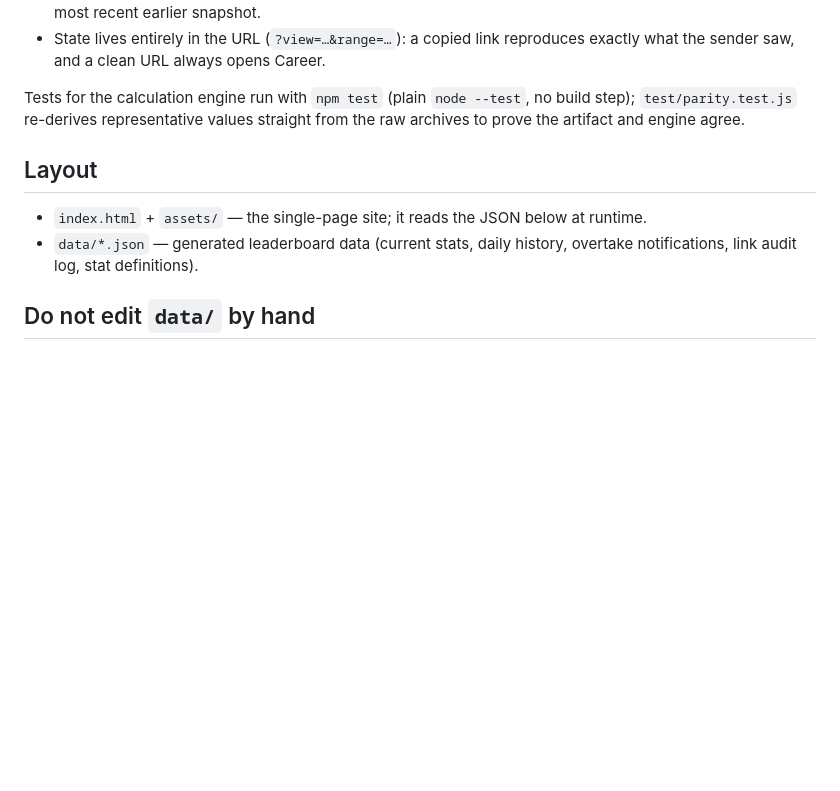
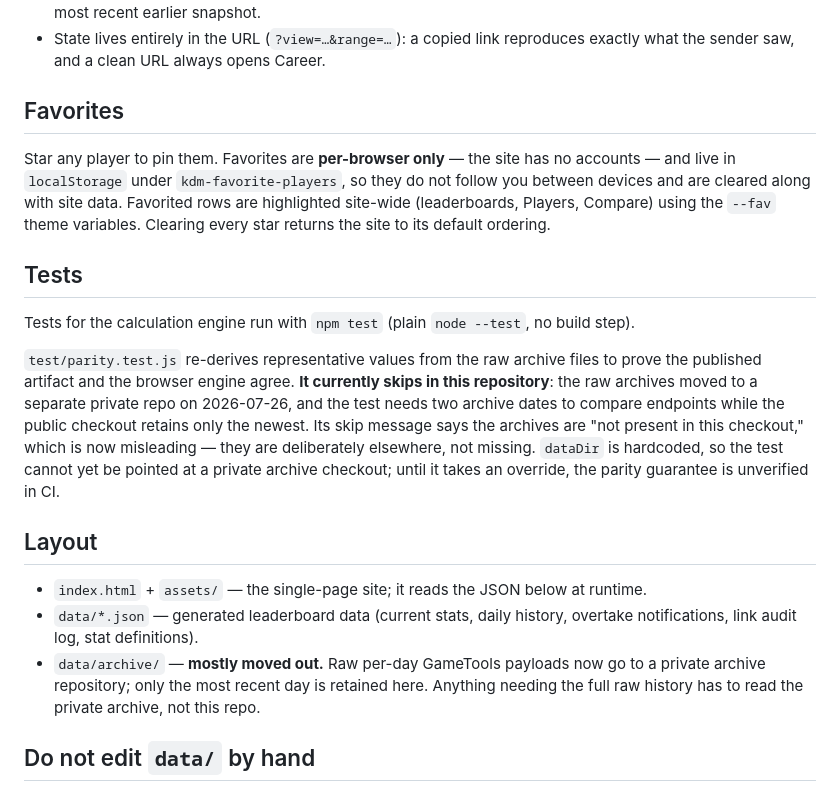
Before and after one commit to raymdl/kdm-bf6-rankings, a Markdown page: README.md, the part around the change. Rendered like a GitHub page; blank space fills up the shorter version.

Commit message:
Document favorites, the archive move, and the skipping parity test
data/archive/ retains only the newest day since the raw payloads moved to
a private repository on 2026-07-26. That silently disabled
test/parity.test.js, which needs two archive dates: it has been skipping
rather than proving the artifact and engine agree, while the README still
advertised it as an active guarantee. dataDir is hardcoded, so it cannot
be pointed at the private archive without a code change.

Also documents the favorites feature, which is per-browser localStorage
state and was previously undocumented.

```diff
--- a/README.md
+++ b/README.md
@@ -26,12 +26,21 @@ Semantics worth knowing:
 - A member whose upstream counters went backwards in the range (reset/correction) is excluded with a note instead of showing negative stats; a ◷ marker means one endpoint was carried from that member's most recent earlier snapshot.
 - State lives entirely in the URL (`?view=…&range=…`): a copied link reproduces exactly what the sender saw, and a clean URL always opens Career.
 
-Tests for the calculation engine run with `npm test` (plain `node --test`, no build step); `test/parity.test.js` re-derives representative values straight from the raw archives to prove the artifact and engine agree.
+## Favorites
+
+Star any player to pin them. Favorites are **per-browser only** — the site has no accounts — and live in `localStorage` under `kdm-favorite-players`, so they do not follow you between devices and are cleared along with site data. Favorited rows are highlighted site-wide (leaderboards, Players, Compare) using the `--fav` theme variables. Clearing every star returns the site to its default ordering.
+
+## Tests
+
+Tests for the calculation engine run with `npm test` (plain `node --test`, no build step).
+
+`test/parity.test.js` re-derives representative values from the raw archive files to prove the published artifact and the browser engine agree. **It currently skips in this repository**: the raw archives moved to a separate private repo on 2026-07-26, and the test needs two archive dates to compare endpoints while the public checkout retains only the newest. Its skip message says the archives are "not present in this checkout," which is now misleading — they are deliberately elsewhere, not missing. `dataDir` is hardcoded, so the test cannot yet be pointed at a private archive checkout; until it takes an override, the parity guarantee is unverified in CI.
 
 ## Layout
 
 - `index.html` + `assets/` — the single-page site; it reads the JSON below at runtime.
 - `data/*.json` — generated leaderboard data (current stats, daily history, overtake notifications, link audit log, stat definitions).
+- `data/archive/` — **mostly moved out.** Raw per-day GameTools payloads now go to a private archive repository; only the most recent day is retained here. Anything needing the full raw history has to read the private archive, not this repo.
 
 ## Do not edit `data/` by hand
 
```
